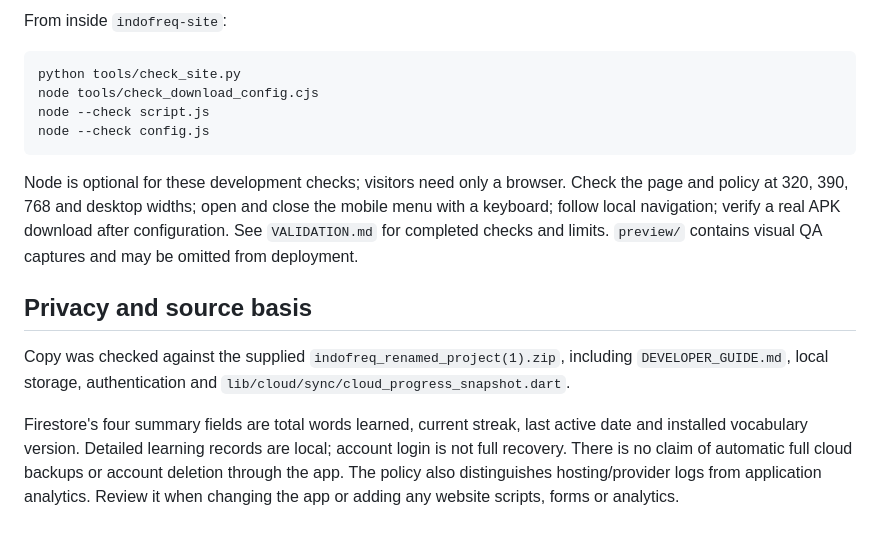
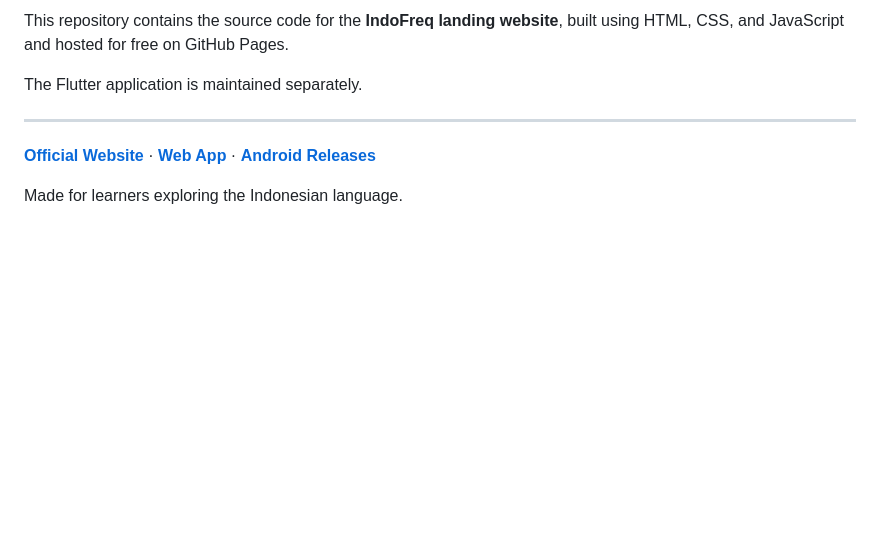
Before and after one commit to mfarhancode/IndoFreq-site, a Markdown page: README.md, the part around one of its changes. Rendered like a GitHub page; blank space fills up the shorter version.

````diff
--- a/README.md
+++ b/README.md
@@ -66,17 +58,10 @@ Visit `http://localhost:8000/indofreq-site/`. This tests the same subdirectory s
 
-From inside `indofreq-site`:
+This repository contains the source code for the **IndoFreq landing website**, built using HTML, CSS, and JavaScript and hosted for free on GitHub Pages.
 
-```sh
-python tools/check_site.py
-node tools/check_download_config.cjs
-node --check script.js
-node --check config.js
-```
+The Flutter application is maintained separately.
 
-Node is optional for these development checks; visitors need only a browser. Check the page and policy at 320, 390, 768 and desktop widths; open and close the mobile menu with a keyboard; follow local navigation; verify a real APK download after configuration. See `VALIDATION.md` for completed checks and limits. `preview/` contains visual QA captures and may be omitted from deployment.
+---
 
-## Privacy and source basis
+**[Official Website](https://mfarhancode.github.io/indofreq-site/)** · **[Web App](https://indofreq.web.app/)** · **[Android Releases](https://github.com/mfarhancode/indofreq-site/releases)**
 
-Copy was checked against the supplied `indofreq_renamed_project(1).zip`, including `DEVELOPER_GUIDE.md`, local storage, authentication and `lib/cloud/sync/cloud_progress_snapshot.dart`.
-
-Firestore's four summary fields are total words learned, current streak, last active date and installed vocabulary version. Detailed learning records are local; account login is not full recovery. There is no claim of automatic full cloud backups or account deletion through the app. The policy also distinguishes hosting/provider logs from application analytics. Review it when changing the app or adding any website scripts, forms or analytics.
+Made for learners exploring the Indonesian language.
````
Also changed, not shown: other parts of README.md (+37 -45 lines).
